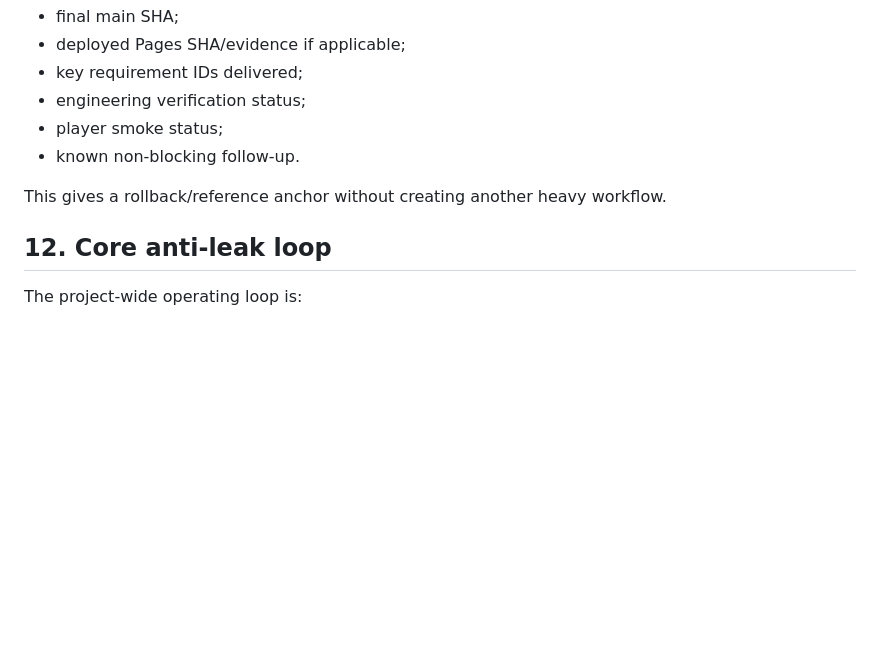
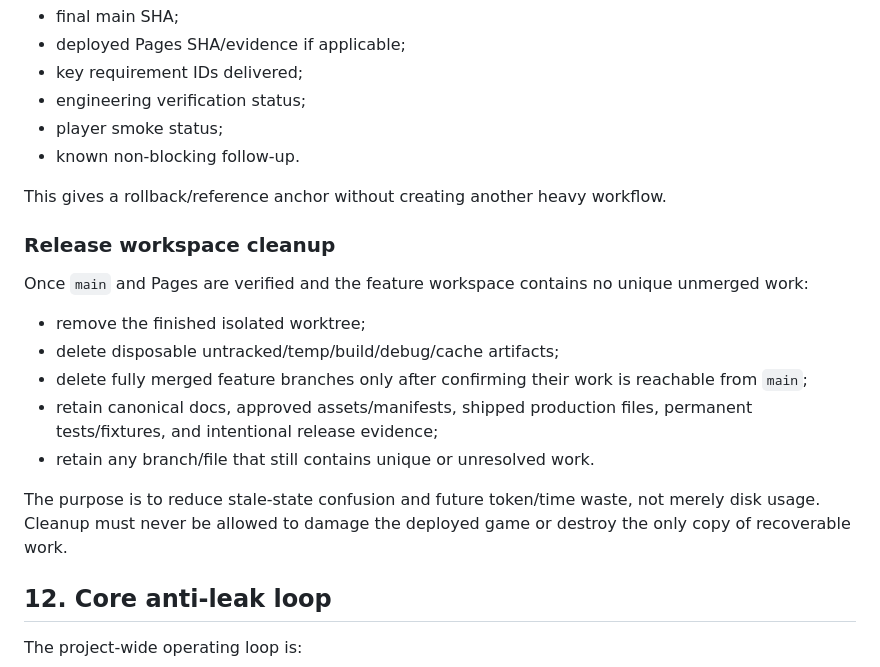
Before and after one commit to Hansen0318/shanhaijing-td, a Markdown page: docs/DEVELOPMENT_GOVERNANCE.md, the part around the change. Drawn GitHub-style; blank space fills up the shorter version.

Commit message:
docs: define post-release workspace cleanup

```diff
--- a/docs/DEVELOPMENT_GOVERNANCE.md
+++ b/docs/DEVELOPMENT_GOVERNANCE.md
@@ -255,6 +255,17 @@ For each released level/major feature, record:
 
 This gives a rollback/reference anchor without creating another heavy workflow.
 
+### Release workspace cleanup
+
+Once `main` and Pages are verified and the feature workspace contains no unique unmerged work:
+- remove the finished isolated worktree;
+- delete disposable untracked/temp/build/debug/cache artifacts;
+- delete fully merged feature branches only after confirming their work is reachable from `main`;
+- retain canonical docs, approved assets/manifests, shipped production files, permanent tests/fixtures, and intentional release evidence;
+- retain any branch/file that still contains unique or unresolved work.
+
+The purpose is to reduce stale-state confusion and future token/time waste, not merely disk usage. Cleanup must never be allowed to damage the deployed game or destroy the only copy of recoverable work.
+
 ## 12. Core anti-leak loop
 
 The project-wide operating loop is:
```
